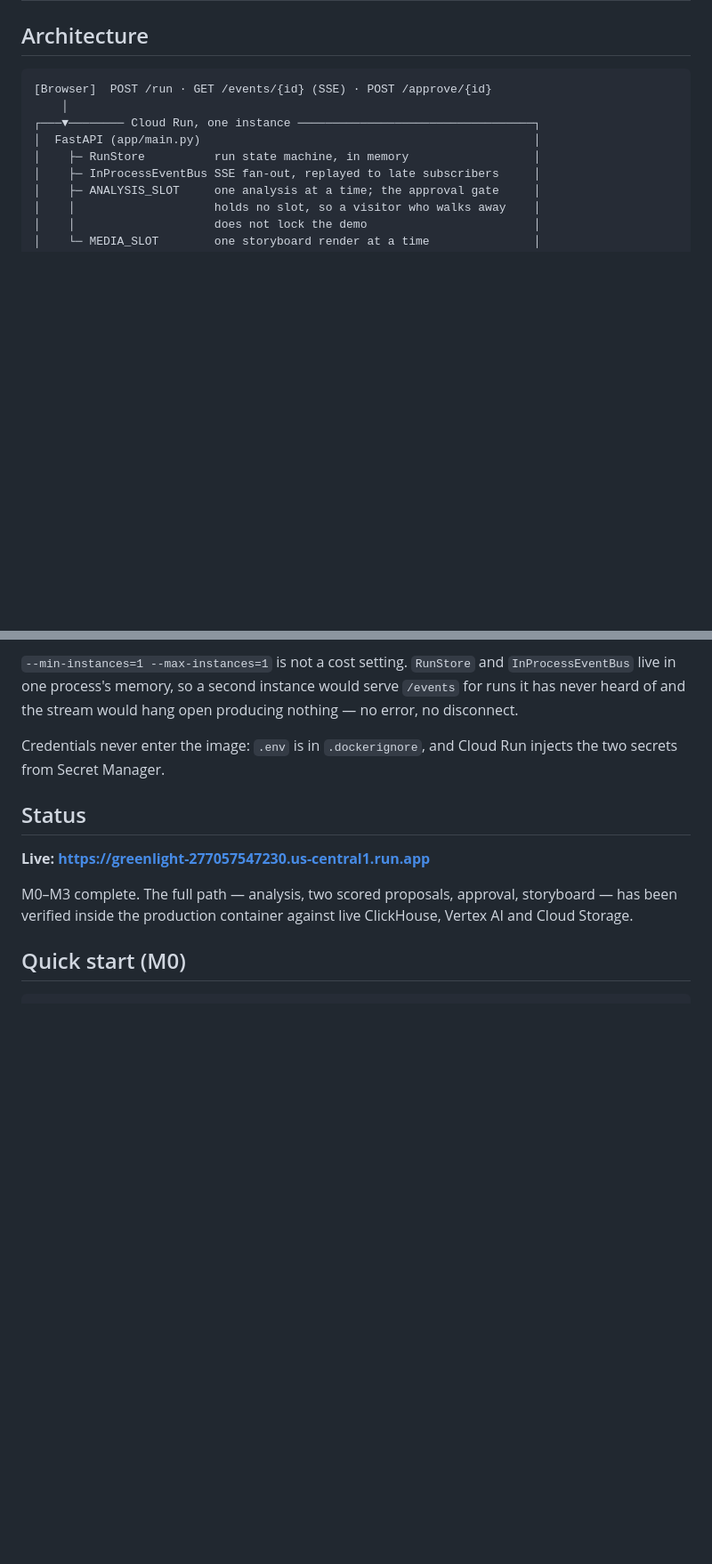
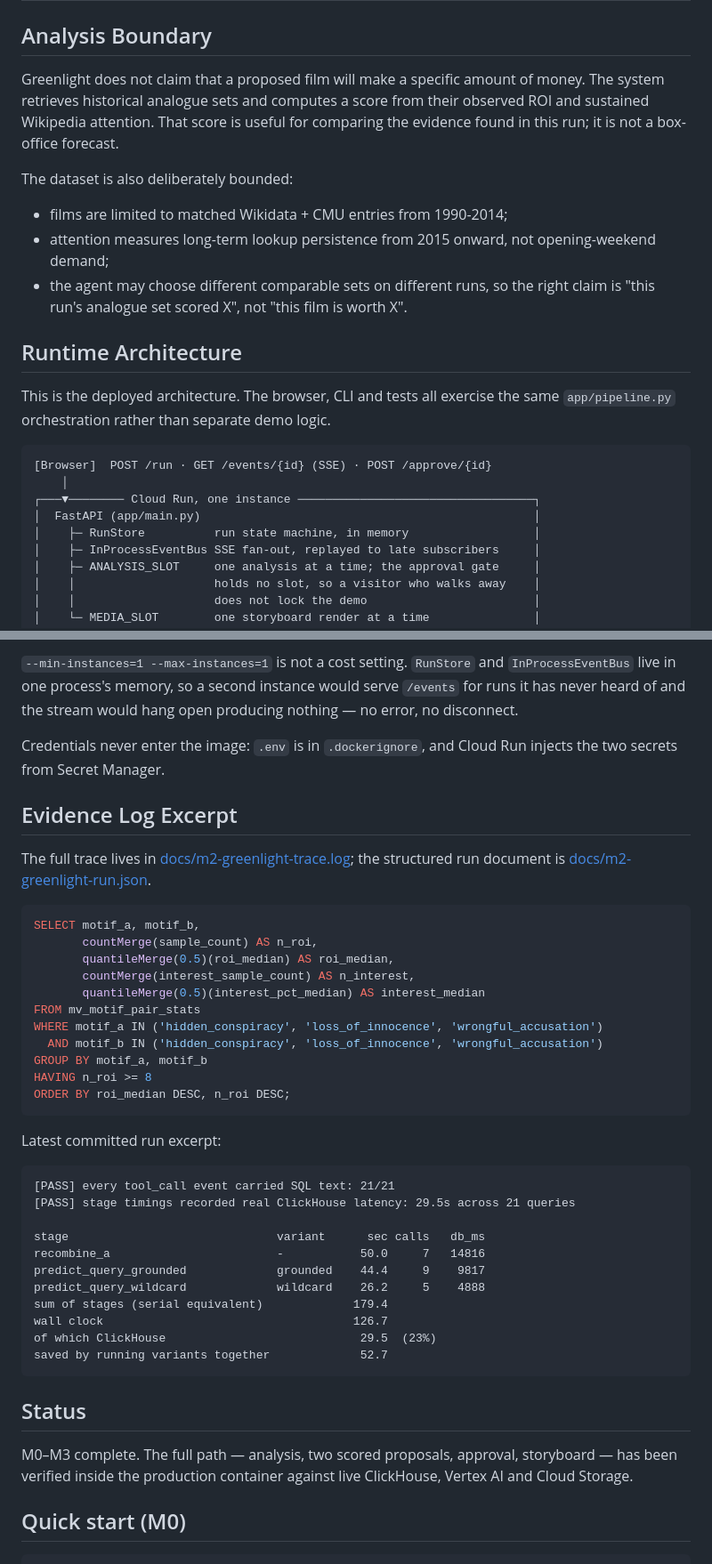
Before and after one commit to erickh826/greenlight-agent, a Markdown page: README.md, 2 parts joined by grey strips. Shown at 89% size. GitHub-like rendering; blank space fills up the shorter version.

Commit message:
Finish the README submission checklist

````diff
--- a/README.md
+++ b/README.md
@@ -53,7 +77,25 @@ box-office forecast**, and nothing in the interface implies otherwise.
 | **Wikimedia Pageviews API** | Daily Wikipedia article pageviews (2015-07 to present) | **CC0 / Wikimedia API Terms** | Sustained attention & interest proxy in `film_attention`. |
 | **CMU Movie Summary Corpus** | Film plot summaries & Freebase/Wikipedia metadata | **CC BY-SA 3.0** (derived from Wikipedia) | **Ephemeral ETL only**. Raw plot text is processed locally by Gemini Flash to extract high-level abstract motifs. **Raw summaries are never committed to the repository nor stored in ClickHouse**. |
 
-## Architecture
+## Analysis Boundary
+
+Greenlight does not claim that a proposed film will make a specific amount of
+money. The system retrieves historical analogue sets and computes a score from
+their observed ROI and sustained Wikipedia attention. That score is useful for
+comparing the evidence found in this run; it is not a box-office forecast.
+
+The dataset is also deliberately bounded:
+
+- films are limited to matched Wikidata + CMU entries from 1990-2014;
+- attention measures long-term lookup persistence from 2015 onward, not
+  opening-weekend demand;
+- the agent may choose different comparable sets on different runs, so the right
+  claim is "this run's analogue set scored X", not "this film is worth X".
+
+## Runtime Architecture
+
+This is the deployed architecture. The browser, CLI and tests all exercise the
+same `app/pipeline.py` orchestration rather than separate demo logic.
 
 ```
 [Browser]  POST /run · GET /events/{id} (SSE) · POST /approve/{id}
@@ -157,9 +199,43 @@ producing nothing — no error, no disconnect.
 Credentials never enter the image: `.env` is in `.dockerignore`, and Cloud Run
 injects the two secrets from Secret Manager.
 
+## Evidence Log Excerpt
+
+The full trace lives in
+[docs/m2-greenlight-trace.log](docs/m2-greenlight-trace.log); the structured run
+document is [docs/m2-greenlight-run.json](docs/m2-greenlight-run.json).
+
+```sql
+SELECT motif_a, motif_b,
+       countMerge(sample_count) AS n_roi,
+       quantileMerge(0.5)(roi_median) AS roi_median,
+       countMerge(interest_sample_count) AS n_interest,
+       quantileMerge(0.5)(interest_pct_median) AS interest_median
+FROM mv_motif_pair_stats
+WHERE motif_a IN ('hidden_conspiracy', 'loss_of_innocence', 'wrongful_accusation')
+  AND motif_b IN ('hidden_conspiracy', 'loss_of_innocence', 'wrongful_accusation')
+GROUP BY motif_a, motif_b
+HAVING n_roi >= 8
+ORDER BY roi_median DESC, n_roi DESC;
+```
+
+Latest committed run excerpt:
+
+```text
+[PASS] every tool_call event carried SQL text: 21/21
+[PASS] stage timings recorded real ClickHouse latency: 29.5s across 21 queries
+
+stage                              variant      sec calls   db_ms
+recombine_a                        -           50.0     7   14816
+predict_query_grounded             grounded    44.4     9    9817
+predict_query_wildcard             wildcard    26.2     5    4888
+sum of stages (serial equivalent)             179.4
+wall clock                                    126.7
+of which ClickHouse                            29.5  (23%)
+saved by running variants together             52.7
+```
+
 ## Status
-
-**Live: https://greenlight-277057547230.us-central1.run.app**
 
 M0–M3 complete. The full path — analysis, two scored proposals, approval,
 storyboard — has been verified inside the production container against live
````
Also changed, not shown: other parts of README.md (+24 -0 lines), MILESTONES.md (+1 -1 lines).
